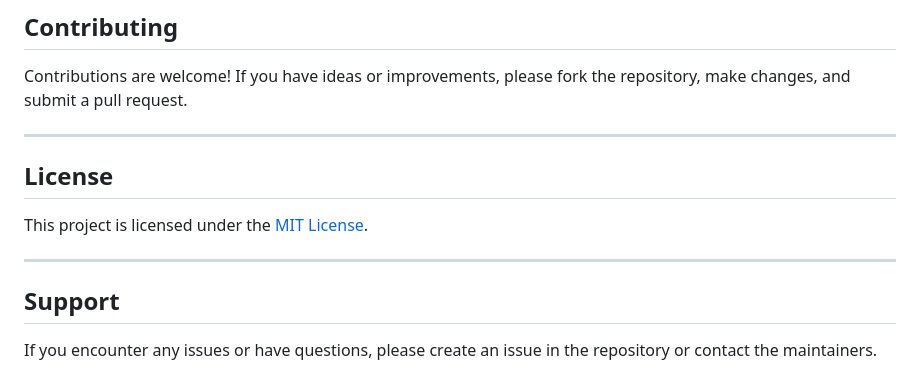
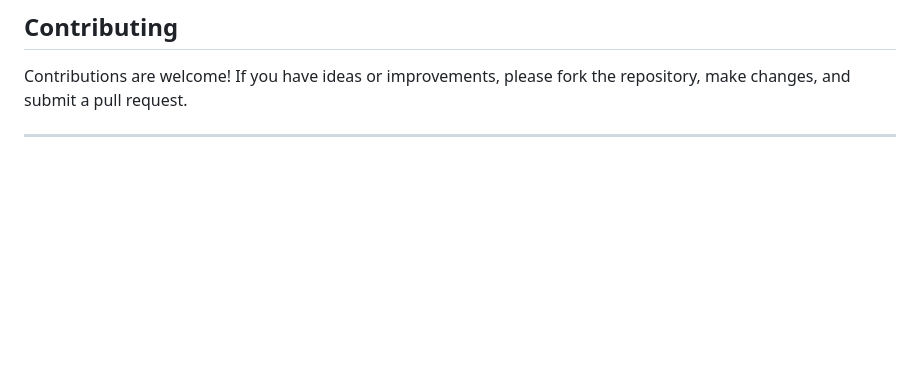
Before and after one commit to Rijish13Ahuja/image-annotation-tool, a Markdown page: README.md, the part around the change. Drawn GitHub-style; blank space fills up the shorter version.

```diff
--- a/README.md
+++ b/README.md
@@ -122,11 +122,3 @@ project-root/
 Contributions are welcome! If you have ideas or improvements, please fork the repository, make changes, and submit a pull request.
 
 ---
-
-## License
-This project is licensed under the [MIT License](LICENSE).
-
----
-
-## Support
-If you encounter any issues or have questions, please create an issue in the repository or contact the maintainers.
```
